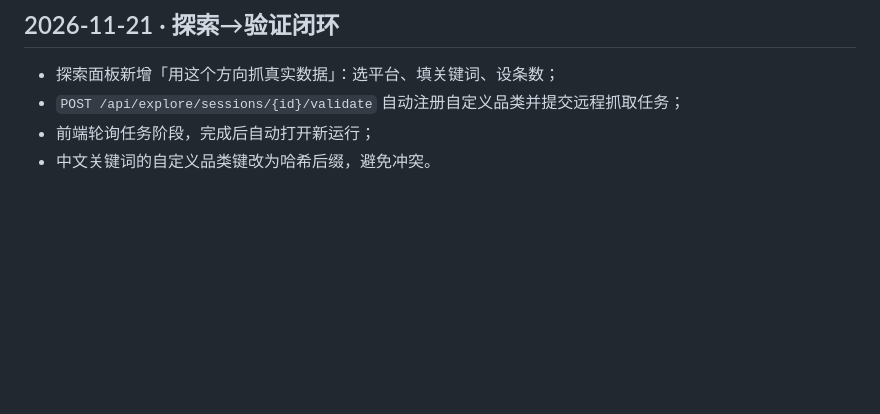
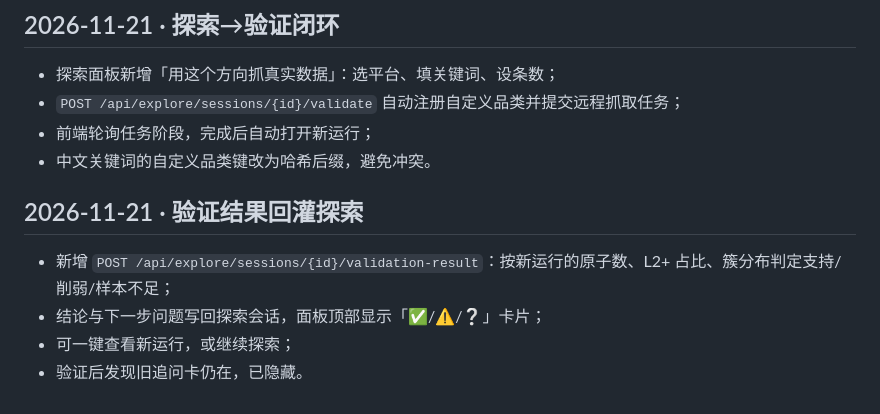
Before and after one commit to Sgzhengg/PainRadar, a Markdown page: docs/changelog.md, the part around the change. GitHub-like rendering; blank space fills up the shorter version.

Commit message:
feat(explore): reflect validation runs back into the discovery session

```diff
--- a/docs/changelog.md
+++ b/docs/changelog.md
@@ -190,3 +190,10 @@ painradar demo --reset
 - `POST /api/explore/sessions/{id}/validate` 自动注册自定义品类并提交远程抓取任务；
 - 前端轮询任务阶段，完成后自动打开新运行；
 - 中文关键词的自定义品类键改为哈希后缀，避免冲突。
+
+## 2026-11-21 · 验证结果回灌探索
+
+- 新增 `POST /api/explore/sessions/{id}/validation-result`：按新运行的原子数、L2+ 占比、簇分布判定支持/削弱/样本不足；
+- 结论与下一步问题写回探索会话，面板顶部显示「✅/⚠️/❔」卡片；
+- 可一键查看新运行，或继续探索；
+- 验证后发现旧追问卡仍在，已隐藏。
```
Also changed, not shown: README.md (+2 -1 lines), reports/explore-verdict.png (added), 6 other files.
